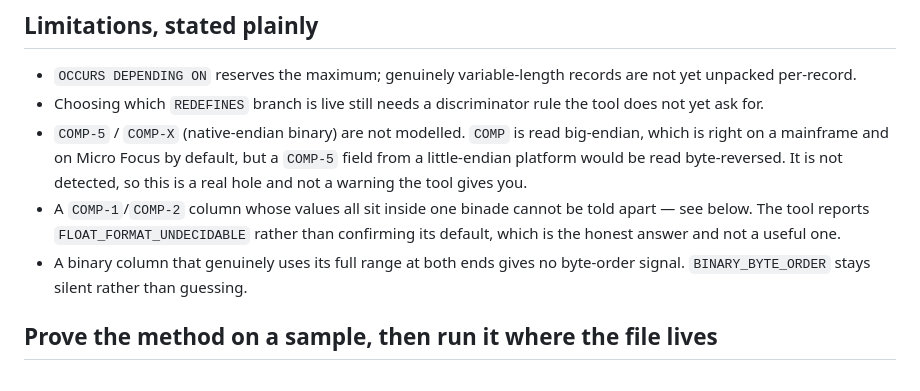
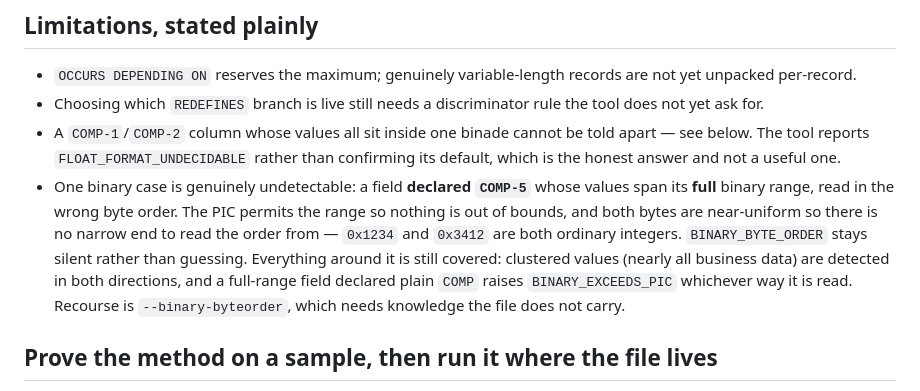
Before and after one commit to tiggrdave/overpunch, a Markdown page: README.md, the part around the change. Drawn GitHub-style.

```diff
--- a/README.md
+++ b/README.md
@@ -579,15 +579,18 @@ FAILED test_width_underfill_does_not_nag_about_money_headroom
   are not yet unpacked per-record.
 - Choosing which `REDEFINES` branch is live still needs a discriminator rule the
   tool does not yet ask for.
-- `COMP-5` / `COMP-X` (native-endian binary) are not modelled. `COMP` is read
-  big-endian, which is right on a mainframe and on Micro Focus by default, but a
-  `COMP-5` field from a little-endian platform would be read byte-reversed. It
-  is not detected, so this is a real hole and not a warning the tool gives you.
 - A `COMP-1`/`COMP-2` column whose values all sit inside one binade cannot be
   told apart — see below. The tool reports `FLOAT_FORMAT_UNDECIDABLE` rather
   than confirming its default, which is the honest answer and not a useful one.
-- A binary column that genuinely uses its full range at both ends gives no
-  byte-order signal. `BINARY_BYTE_ORDER` stays silent rather than guessing.
+- One binary case is genuinely undetectable: a field **declared `COMP-5`** whose
+  values span its **full** binary range, read in the wrong byte order. The PIC
+  permits the range so nothing is out of bounds, and both bytes are near-uniform
+  so there is no narrow end to read the order from — `0x1234` and `0x3412` are
+  both ordinary integers. `BINARY_BYTE_ORDER` stays silent rather than guessing.
+  Everything around it is still covered: clustered values (nearly all business
+  data) are detected in both directions, and a full-range field declared plain
+  `COMP` raises `BINARY_EXCEEDS_PIC` whichever way it is read. Recourse is
+  `--binary-byteorder`, which needs knowledge the file does not carry.
 
 ## Prove the method on a sample, then run it where the file lives
 
```
Also changed, not shown: CHANGELOG.md (+9 -2 lines).
